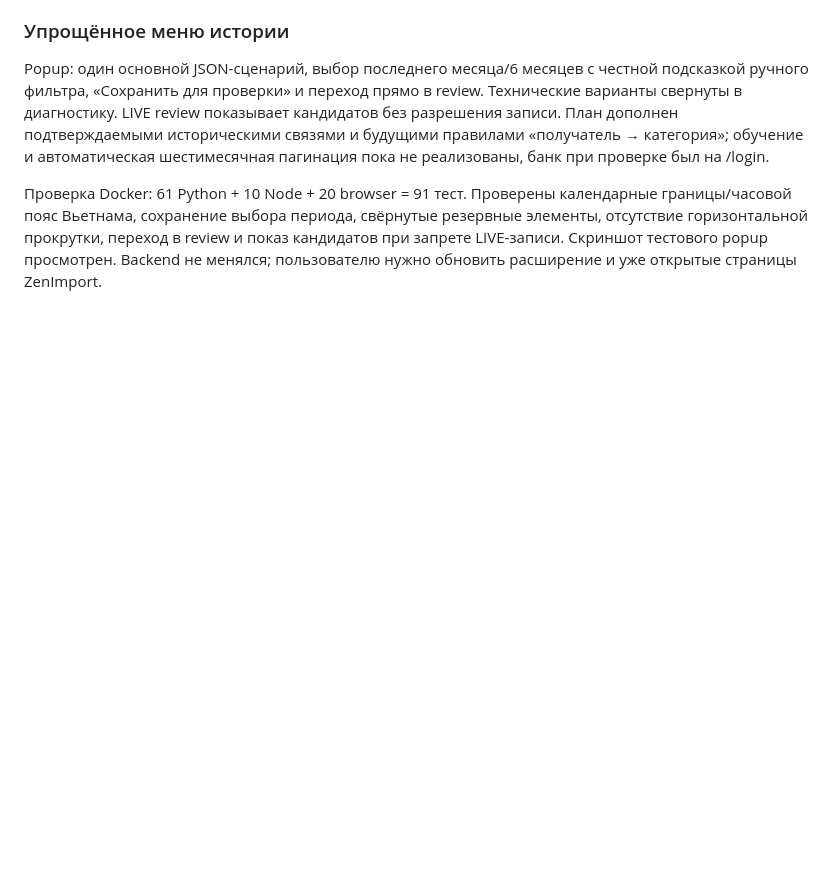
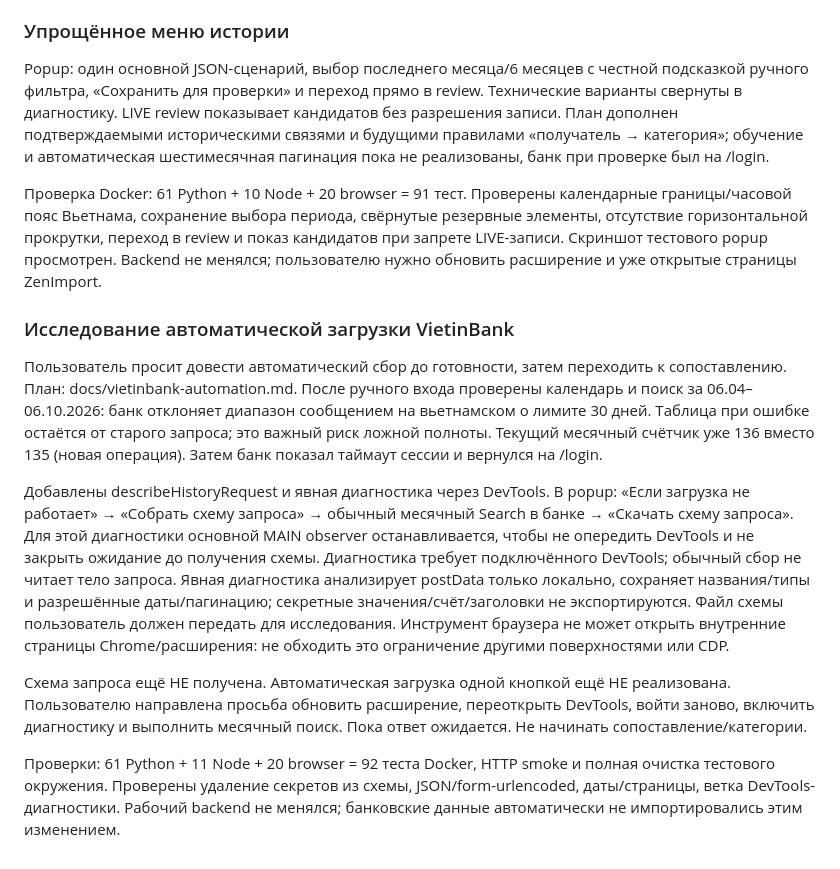
Before and after one commit to vaslv/zenimport-backend, a Markdown page: docs/HANDOFF.md, the part around the change. Rendered like a GitHub page; blank space fills up the shorter version.

Commit message:
docs: plan bank automation with verified 30-day search limit

```diff
--- a/docs/HANDOFF.md
+++ b/docs/HANDOFF.md
@@ -71,3 +71,13 @@
 Popup: один основной JSON-сценарий, выбор последнего месяца/6 месяцев с честной подсказкой ручного фильтра, «Сохранить для проверки» и переход прямо в review. Технические варианты свернуты в диагностику. LIVE review показывает кандидатов без разрешения записи. План дополнен подтверждаемыми историческими связями и будущими правилами «получатель → категория»; обучение и автоматическая шестимесячная пагинация пока не реализованы, банк при проверке был на /login.
 
 Проверка Docker: 61 Python + 10 Node + 20 browser = 91 тест. Проверены календарные границы/часовой пояс Вьетнама, сохранение выбора периода, свёрнутые резервные элементы, отсутствие горизонтальной прокрутки, переход в review и показ кандидатов при запрете LIVE-записи. Скриншот тестового popup просмотрен. Backend не менялся; пользователю нужно обновить расширение и уже открытые страницы ZenImport.
+
+### Исследование автоматической загрузки VietinBank
+
+Пользователь просит довести автоматический сбор до готовности, затем переходить к сопоставлению. План: docs/vietinbank-automation.md. После ручного входа проверены календарь и поиск за 06.04–06.10.2026: банк отклоняет диапазон сообщением на вьетнамском о лимите 30 дней. Таблица при ошибке остаётся от старого запроса; это важный риск ложной полноты. Текущий месячный счётчик уже 136 вместо 135 (новая операция). Затем банк показал таймаут сессии и вернулся на /login.
+
+Добавлены describeHistoryRequest и явная диагностика через DevTools. В popup: «Если загрузка не работает» → «Собрать схему запроса» → обычный месячный Search в банке → «Скачать схему запроса». Для этой диагностики основной MAIN observer останавливается, чтобы не опередить DevTools и не закрыть ожидание до получения схемы. Диагностика требует подключённого DevTools; обычный сбор не читает тело запроса. Явная диагностика анализирует postData только локально, сохраняет названия/типы и разрешённые даты/пагинацию; секретные значения/счёт/заголовки не экспортируются. Файл схемы пользователь должен передать для исследования. Инструмент браузера не может открыть внутренние страницы Chrome/расширения: не обходить это ограничение другими поверхностями или CDP.
+
+Схема запроса ещё НЕ получена. Автоматическая загрузка одной кнопкой ещё НЕ реализована. Пользователю направлена просьба обновить расширение, переоткрыть DevTools, войти заново, включить диагностику и выполнить месячный поиск. Пока ответ ожидается. Не начинать сопоставление/категории.
+
+Проверки: 61 Python + 11 Node + 20 browser = 92 теста Docker, HTTP smoke и полная очистка тестового окружения. Проверены удаление секретов из схемы, JSON/form-urlencoded, даты/страницы, ветка DevTools-диагностики. Рабочий backend не менялся; банковские данные автоматически не импортировались этим изменением.
```
Also changed, not shown: docs/vietinbank-automation.md (added, +57 -0 lines), docs/vietinbank.md (+4 -0 lines).
